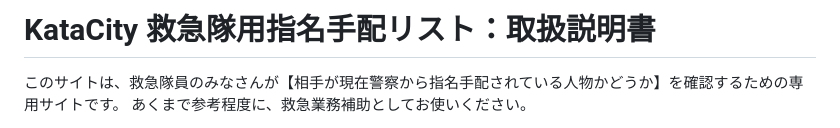
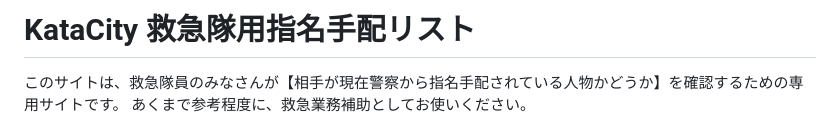
Before and after one commit to mimireya/KataWanted-EMS, a Markdown page: README.md, the part around the change. Rendered like a GitHub page.

```diff
--- a/README.md
+++ b/README.md
@@ -1,4 +1,4 @@
-# KataCity 救急隊用指名手配リスト：取扱説明書
+# KataCity 救急隊用指名手配リスト
 
 このサイトは、救急隊員のみなさんが【相手が現在警察から指名手配されている人物かどうか】を確認するための専用サイトです。
 あくまで参考程度に、救急業務補助としてお使いください。
```
